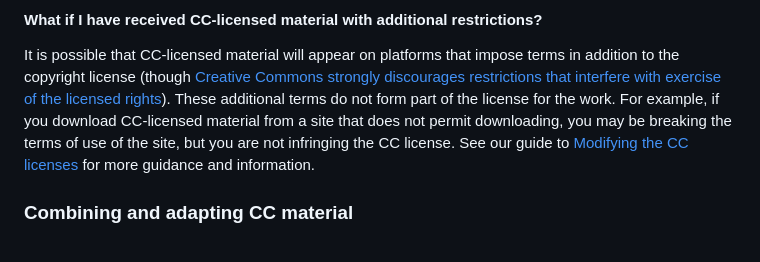
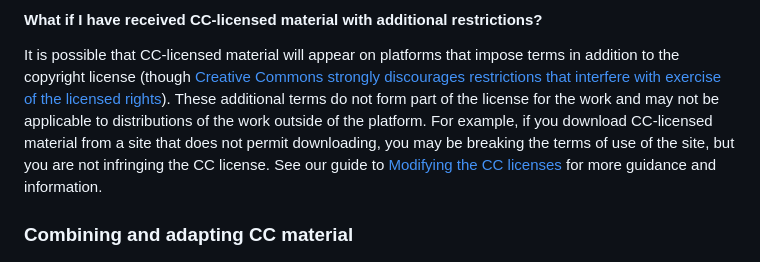
Before and after one commit to creativecommons/faq, a Markdown page: faq-en.md, the part around the change. Drawn GitHub-style.

Commit message:
Update faq-en.md
added "and may not be applicable to distributions of the work outside of the platform" under the question "What if I have received CC-licensed material with additional restrictions?"

```diff
--- a/faq-en.md
+++ b/faq-en.md
@@ -1748,8 +1748,9 @@ impose terms in addition to the copyright license (though [Creative
 Commons strongly discourages restrictions that interfere with exercise
 of the licensed
 rights](#can-i-enter-into-separate-or-supplemental-agreements-with-users-of-my-work "wikilink")).
-These additional terms do not form part of the license for the work. For
-example, if you download CC-licensed material from a site that does not
+These additional terms do not form part of the license for the work and
+may not be applicable to distributions of the work outside of the platform.
+For example, if you download CC-licensed material from a site that does not
 permit downloading, you may be breaking the terms of use of the site,
 but you are not infringing the CC license. See our guide to [Modifying
 the CC licenses](https://wiki.creativecommons.org/wiki/Modifying_the_CC_licenses "wikilink") for more guidance
```
